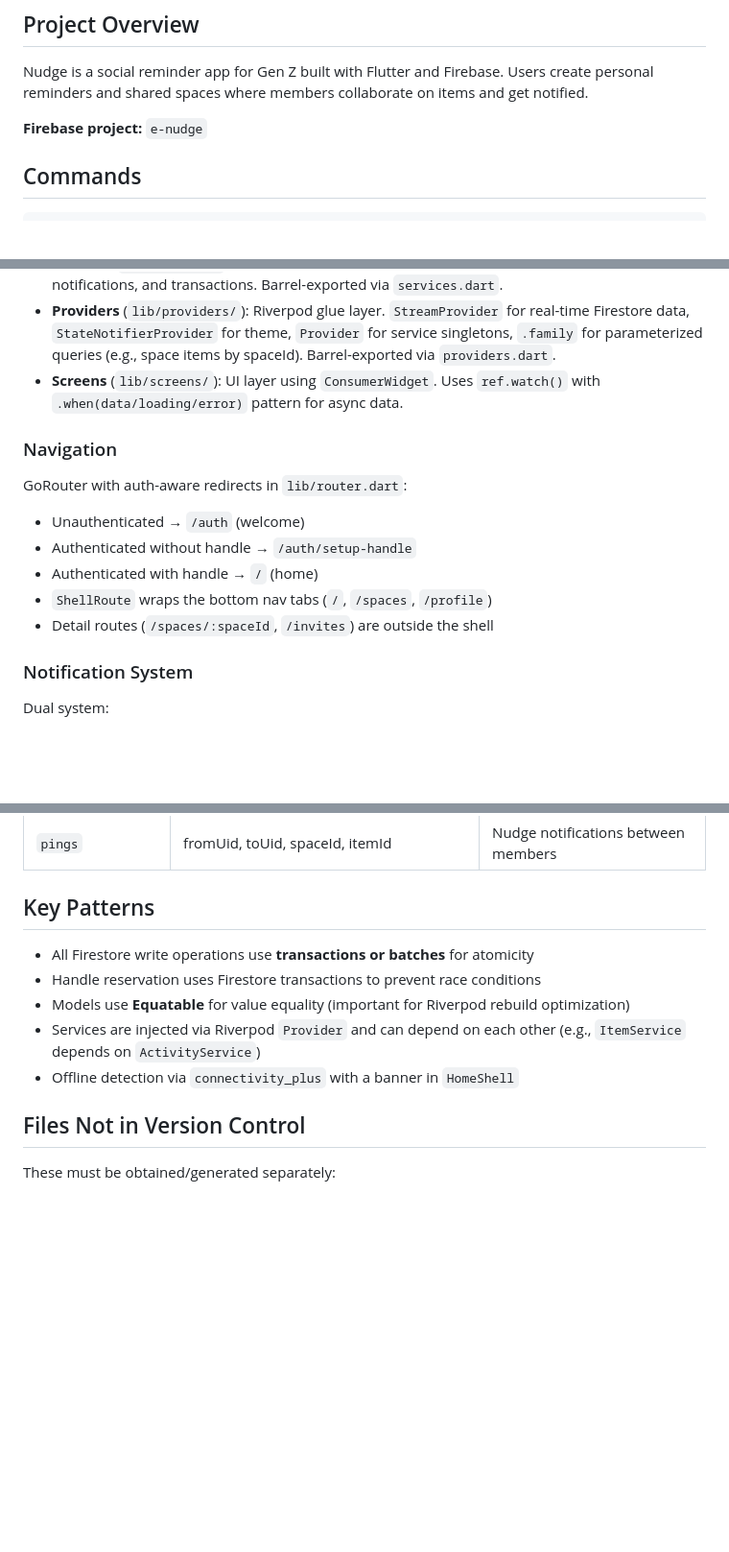
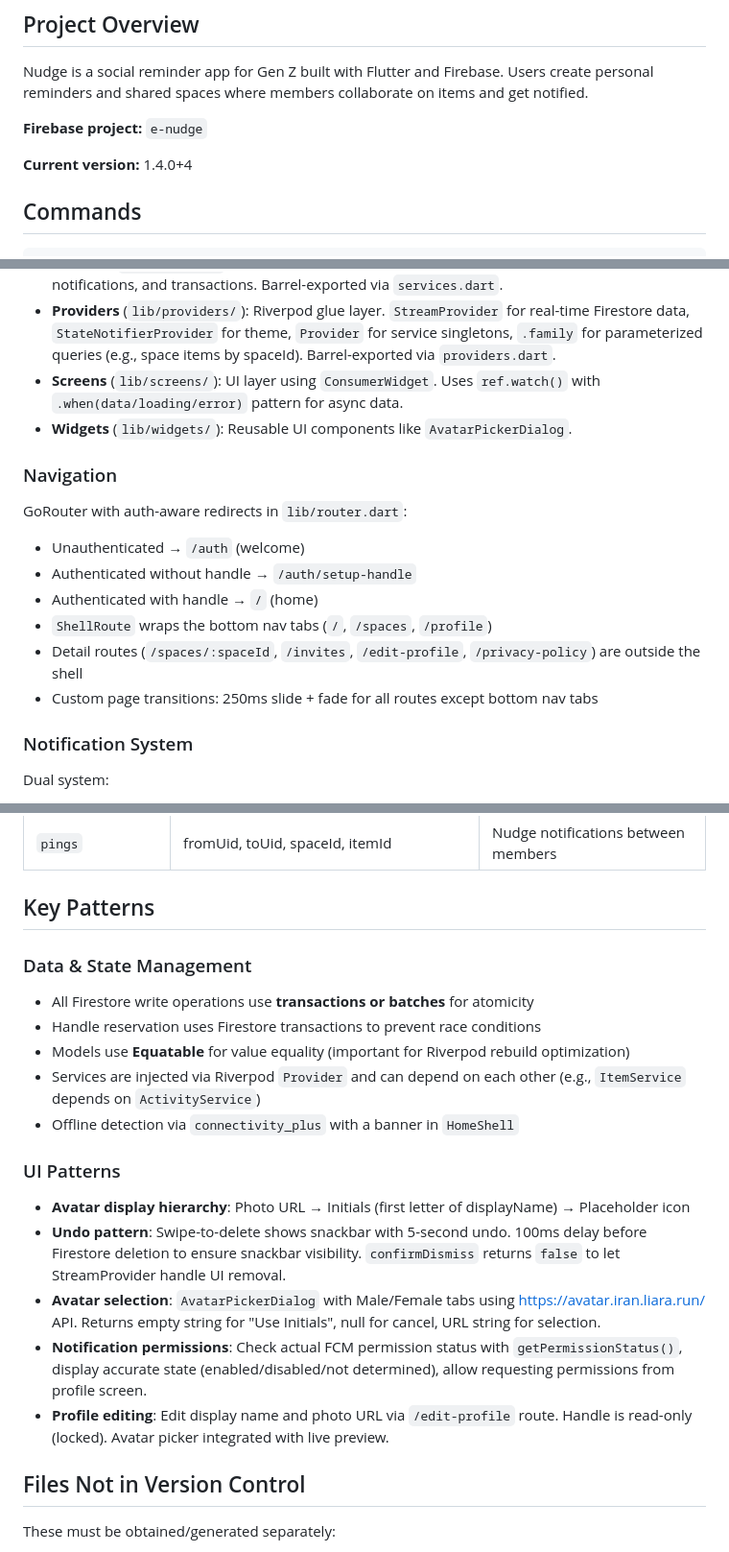
Before and after one commit to Ghulam-Jaffar/nudge-app, a Markdown page: CLAUDE.md, 3 parts joined by grey strips. Shown at 96% size. Rendered like a GitHub page; blank space fills up the shorter version.

Commit message:
Phase I: Update docs - version 1.4.0+4, avatar patterns, edit profile route, notification permissions

```diff
--- a/CLAUDE.md
+++ b/CLAUDE.md
@@ -7,6 +7,8 @@ This file provides guidance to Claude Code (claude.ai/code) when working with co
 Nudge is a social reminder app for Gen Z built with Flutter and Firebase. Users create personal reminders and shared spaces where members collaborate on items and get notified.
 
 **Firebase project:** `e-nudge`
+
+**Current version:** 1.4.0+4
 
 ## Commands
 
@@ -43,6 +45,7 @@ cd functions && npm run serve      # Local emulator
 - **Services** (`lib/services/`): Stateless business logic classes that perform Firestore CRUD, notifications, and transactions. Barrel-exported via `services.dart`.
 - **Providers** (`lib/providers/`): Riverpod glue layer. `StreamProvider` for real-time Firestore data, `StateNotifierProvider` for theme, `Provider` for service singletons, `.family` for parameterized queries (e.g., space items by spaceId). Barrel-exported via `providers.dart`.
 - **Screens** (`lib/screens/`): UI layer using `ConsumerWidget`. Uses `ref.watch()` with `.when(data/loading/error)` pattern for async data.
+- **Widgets** (`lib/widgets/`): Reusable UI components like `AvatarPickerDialog`.
 
 ### Navigation
 
@@ -51,7 +54,8 @@ GoRouter with auth-aware redirects in `lib/router.dart`:
 - Authenticated without handle → `/auth/setup-handle`
 - Authenticated with handle → `/` (home)
 - `ShellRoute` wraps the bottom nav tabs (`/`, `/spaces`, `/profile`)
-- Detail routes (`/spaces/:spaceId`, `/invites`) are outside the shell
+- Detail routes (`/spaces/:spaceId`, `/invites`, `/edit-profile`, `/privacy-policy`) are outside the shell
+- Custom page transitions: 250ms slide + fade for all routes except bottom nav tabs
 
 ### Notification System
 
@@ -80,11 +84,19 @@ Background handler `firebaseMessagingBackgroundHandler` is a top-level function
 
 ## Key Patterns
 
+### Data & State Management
 - All Firestore write operations use **transactions or batches** for atomicity
 - Handle reservation uses Firestore transactions to prevent race conditions
 - Models use **Equatable** for value equality (important for Riverpod rebuild optimization)
 - Services are injected via Riverpod `Provider` and can depend on each other (e.g., `ItemService` depends on `ActivityService`)
 - Offline detection via `connectivity_plus` with a banner in `HomeShell`
+
+### UI Patterns
+- **Avatar display hierarchy**: Photo URL → Initials (first letter of displayName) → Placeholder icon
+- **Undo pattern**: Swipe-to-delete shows snackbar with 5-second undo. 100ms delay before Firestore deletion to ensure snackbar visibility. `confirmDismiss` returns `false` to let StreamProvider handle UI removal.
+- **Avatar selection**: `AvatarPickerDialog` with Male/Female tabs using https://avatar.iran.liara.run/ API. Returns empty string for "Use Initials", null for cancel, URL string for selection.
+- **Notification permissions**: Check actual FCM permission status with `getPermissionStatus()`, display accurate state (enabled/disabled/not determined), allow requesting permissions from profile screen.
+- **Profile editing**: Edit display name and photo URL via `/edit-profile` route. Handle is read-only (locked). Avatar picker integrated with live preview.
 
 ## Files Not in Version Control
 
```
